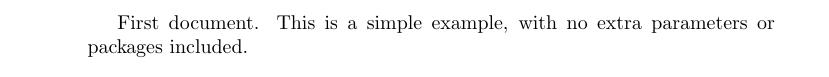
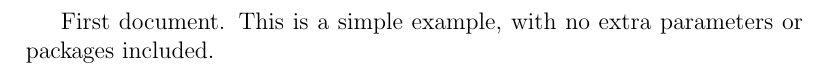
Before and after one commit to hsinhaoHHuang/LaTeX_examples, a LaTeX document (main.tex): part of the page, cut so that both start at the same text. Compiled offline with pdfLaTeX.

Commit message:
Add preamble

```diff
--- a/main.tex
+++ b/main.tex
@@ -1,5 +1,7 @@
 
-\documentclass{article} % declares the document type, class
+\documentclass[12pt, a4paper]{article} % declares the document type, class
+
+\usepackage{graphicx}
 
 \begin{document} % the body of the document
 
```
